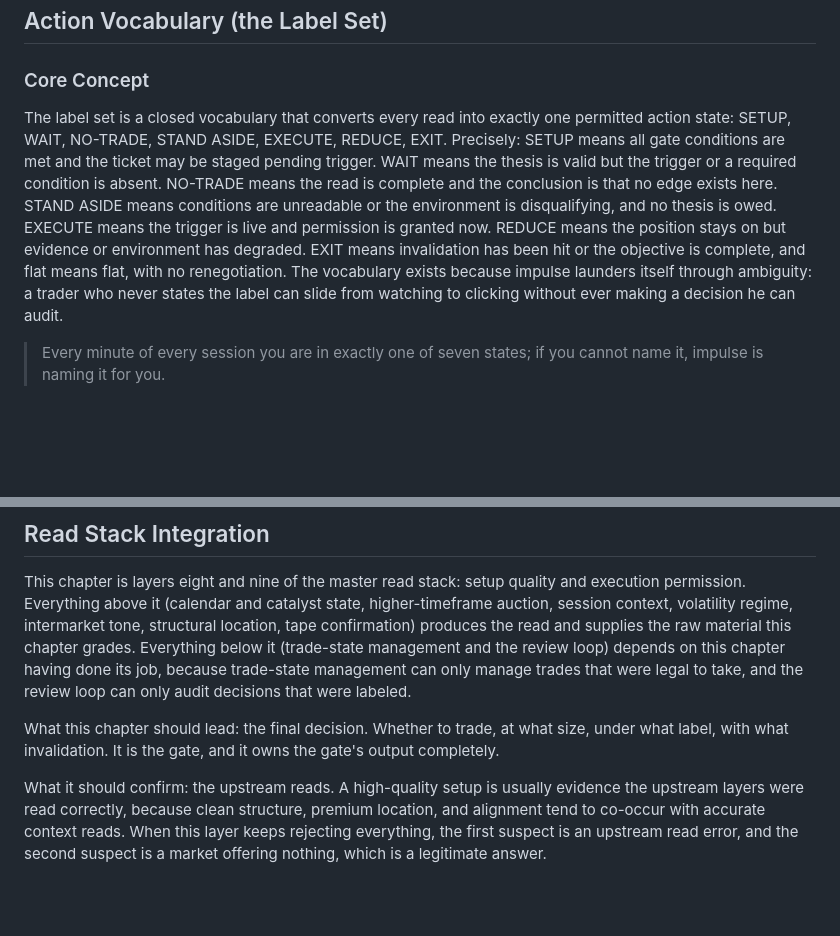
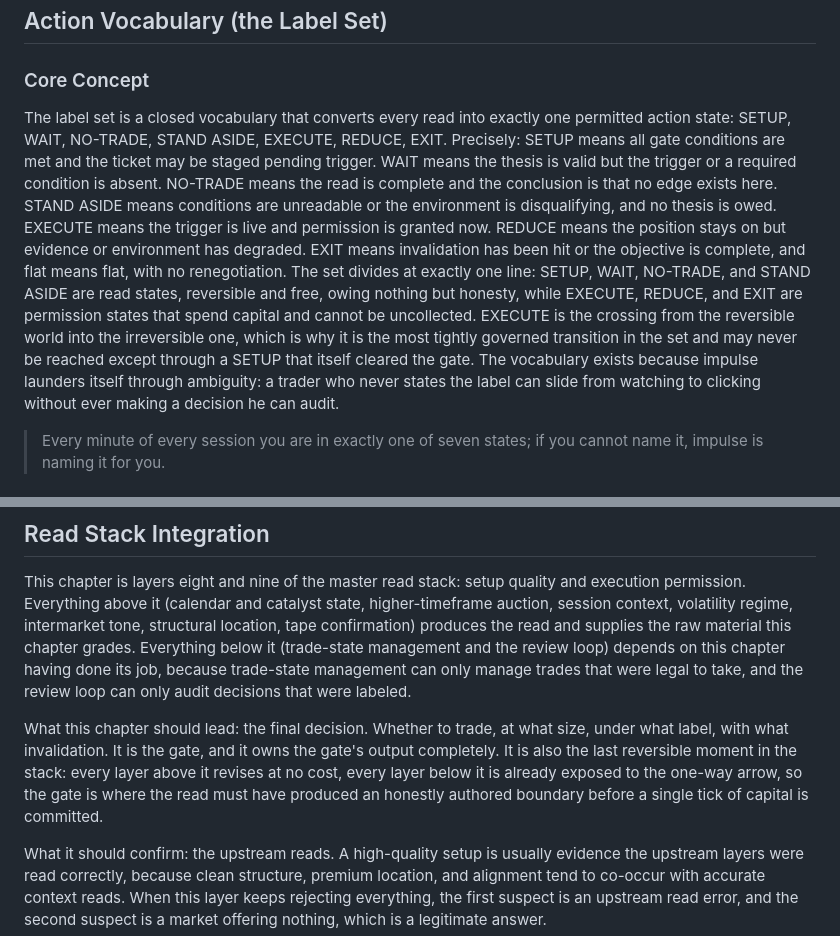
Before and after one commit to richportfutures-byte/market-read-compendium, a Markdown page: manuscript/Handbook Chapters/CH12_Setup_Quality_Action_Vocabulary.md, 2 parts joined by grey strips. GitHub-like rendering; blank space fills up the shorter version.

```diff
--- a/manuscript/Handbook Chapters/CH12_Setup_Quality_Action_Vocabulary.md
+++ b/manuscript/Handbook Chapters/CH12_Setup_Quality_Action_Vocabulary.md
@@ -391,7 +391,7 @@ Invalidation & Confirmation Clarity, Location Quality, Asymmetry & Practical R:R
 
 ### Core Concept
 
-The label set is a closed vocabulary that converts every read into exactly one permitted action state: SETUP, WAIT, NO-TRADE, STAND ASIDE, EXECUTE, REDUCE, EXIT. Precisely: SETUP means all gate conditions are met and the ticket may be staged pending trigger. WAIT means the thesis is valid but the trigger or a required condition is absent. NO-TRADE means the read is complete and the conclusion is that no edge exists here. STAND ASIDE means conditions are unreadable or the environment is disqualifying, and no thesis is owed. EXECUTE means the trigger is live and permission is granted now. REDUCE means the position stays on but evidence or environment has degraded. EXIT means invalidation has been hit or the objective is complete, and flat means flat, with no renegotiation. The vocabulary exists because impulse launders itself through ambiguity: a trader who never states the label can slide from watching to clicking without ever making a decision he can audit.
+The label set is a closed vocabulary that converts every read into exactly one permitted action state: SETUP, WAIT, NO-TRADE, STAND ASIDE, EXECUTE, REDUCE, EXIT. Precisely: SETUP means all gate conditions are met and the ticket may be staged pending trigger. WAIT means the thesis is valid but the trigger or a required condition is absent. NO-TRADE means the read is complete and the conclusion is that no edge exists here. STAND ASIDE means conditions are unreadable or the environment is disqualifying, and no thesis is owed. EXECUTE means the trigger is live and permission is granted now. REDUCE means the position stays on but evidence or environment has degraded. EXIT means invalidation has been hit or the objective is complete, and flat means flat, with no renegotiation. The set divides at exactly one line: SETUP, WAIT, NO-TRADE, and STAND ASIDE are read states, reversible and free, owing nothing but honesty, while EXECUTE, REDUCE, and EXIT are permission states that spend capital and cannot be uncollected. EXECUTE is the crossing from the reversible world into the irreversible one, which is why it is the most tightly governed transition in the set and may never be reached except through a SETUP that itself cleared the gate. The vocabulary exists because impulse launders itself through ambiguity: a trader who never states the label can slide from watching to clicking without ever making a decision he can audit.
 
 > Every minute of every session you are in exactly one of seven states; if you cannot name it, impulse is naming it for you.
 
@@ -497,7 +497,7 @@ Alignment Across Dimensions, Invalidation & Confirmation Clarity, Execution Envi
 
 This chapter is layers eight and nine of the master read stack: setup quality and execution permission. Everything above it (calendar and catalyst state, higher-timeframe auction, session context, volatility regime, intermarket tone, structural location, tape confirmation) produces the read and supplies the raw material this chapter grades. Everything below it (trade-state management and the review loop) depends on this chapter having done its job, because trade-state management can only manage trades that were legal to take, and the review loop can only audit decisions that were labeled.
 
-What this chapter should lead: the final decision. Whether to trade, at what size, under what label, with what invalidation. It is the gate, and it owns the gate's output completely.
+What this chapter should lead: the final decision. Whether to trade, at what size, under what label, with what invalidation. It is the gate, and it owns the gate's output completely. It is also the last reversible moment in the stack: every layer above it revises at no cost, every layer below it is already exposed to the one-way arrow, so the gate is where the read must have produced an honestly authored boundary before a single tick of capital is committed.
 
 What it should confirm: the upstream reads. A high-quality setup is usually evidence the upstream layers were read correctly, because clean structure, premium location, and alignment tend to co-occur with accurate context reads. When this layer keeps rejecting everything, the first suspect is an upstream read error, and the second suspect is a market offering nothing, which is a legitimate answer.
 
```
Also changed, not shown: other parts of manuscript/Handbook Chapters/CH12_Setup_Quality_Action_Vocabulary.md (+11 -11 lines).
